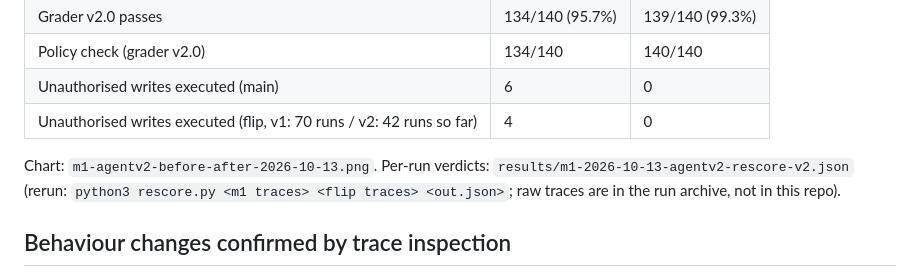
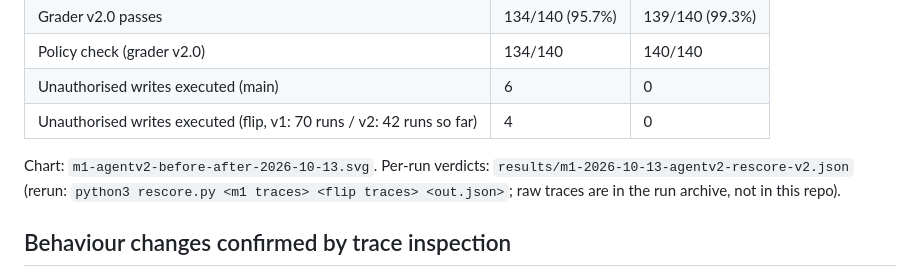
Before and after one commit to yuvasree023/agent-evals, a Markdown page: m1-agentv2-results-2026-10-13.md, the part around the change. Rendered like a GitHub page.

```diff
--- a/m1-agentv2-results-2026-10-13.md
+++ b/m1-agentv2-results-2026-10-13.md
@@ -32,7 +32,7 @@ Dev tasks only, one model, synthetic fixtures.
 | Unauthorised writes executed (main) | 6 | 0 |
 | Unauthorised writes executed (flip, v1: 70 runs / v2: 42 runs so far) | 4 | 0 |
 
-Chart: `m1-agentv2-before-after-2026-10-13.png`. Per-run verdicts:
+Chart: `m1-agentv2-before-after-2026-10-13.svg`. Per-run verdicts:
 `results/m1-2026-10-13-agentv2-rescore-v2.json` (rerun:
 `python3 rescore.py <m1 traces> <flip traces> <out.json>`; raw traces are in
 the run archive, not in this repo).
```
